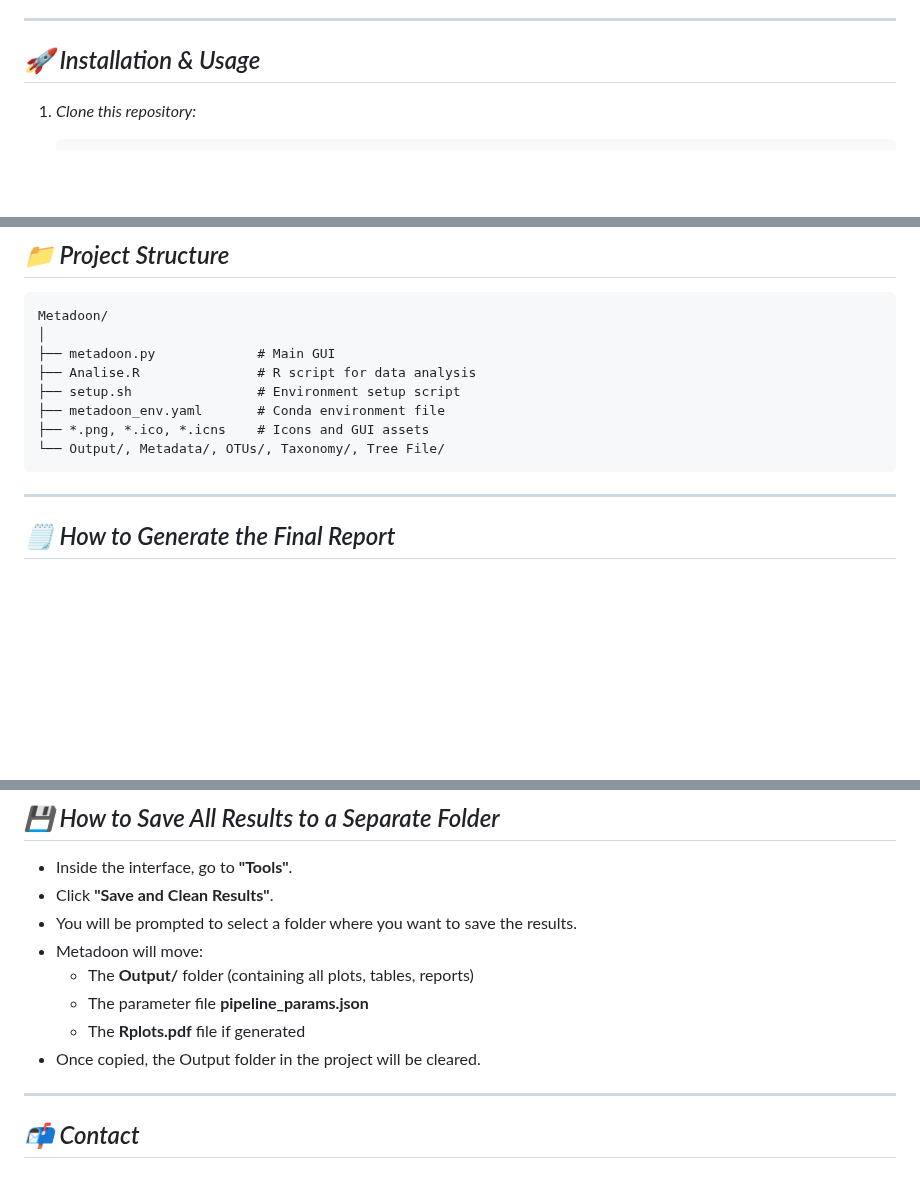
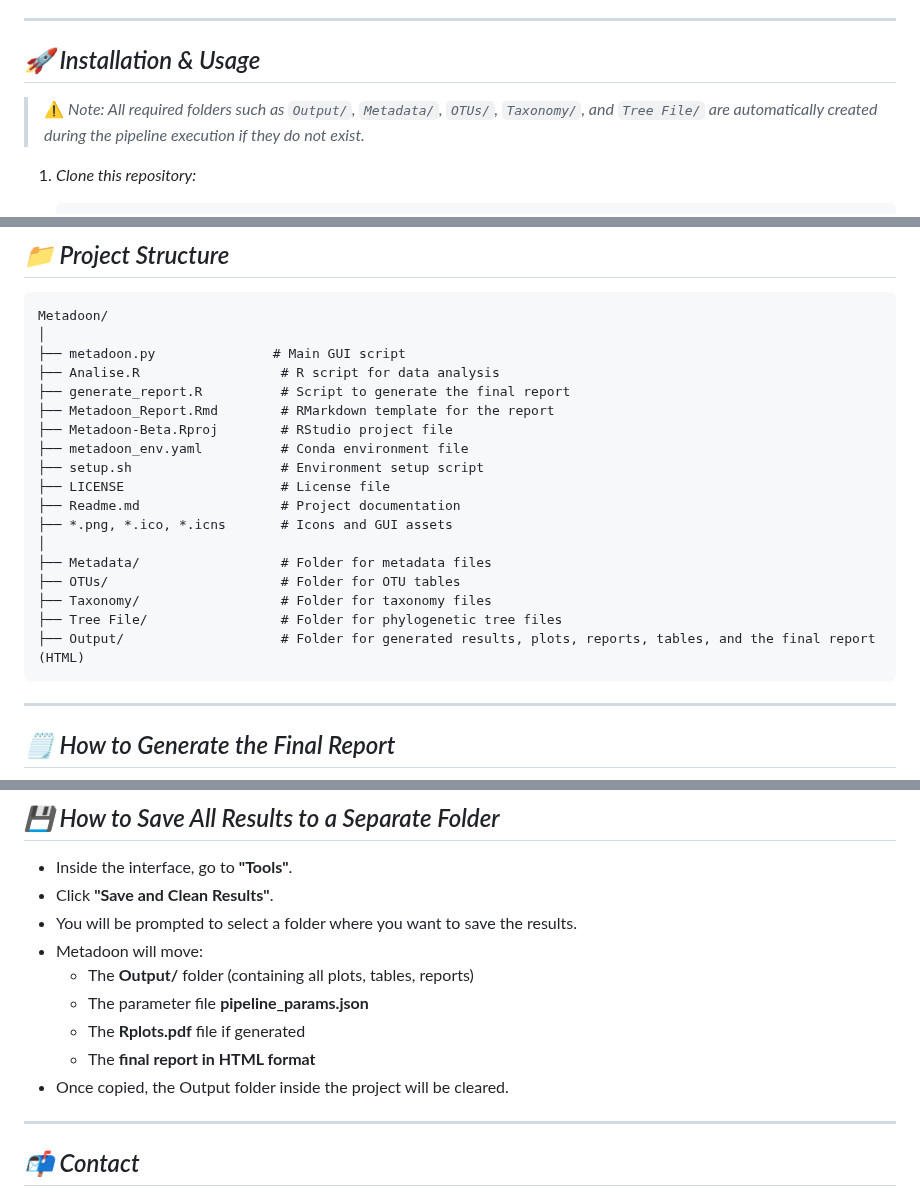
Before and after one commit to rdo-adan/Metadoon-Beta, a Markdown page: Readme.md, 3 parts joined by grey strips. GitHub-like rendering; blank space fills up the shorter version.

````diff
--- a/Readme.md
+++ b/Readme.md
@@ -78,6 +78,8 @@ devtools::install_github("microbiome/microbiome")
 
 ## *🚀 Installation & Usage*
 
+> ⚠️ *Note: All required folders such as `Output/`, `Metadata/`, `OTUs/`, `Taxonomy/`, and `Tree File/` are automatically created during the pipeline execution if they do not exist.*
+
 1. *Clone this repository:*
 
    ```bash
@@ -110,12 +112,22 @@ devtools::install_github("microbiome/microbiome")
 ```
 Metadoon/
 │
-├── metadoon.py             # Main GUI
-├── Analise.R               # R script for data analysis
-├── setup.sh                # Environment setup script
-├── metadoon_env.yaml       # Conda environment file
-├── *.png, *.ico, *.icns    # Icons and GUI assets
-└── Output/, Metadata/, OTUs/, Taxonomy/, Tree File/
+├── metadoon.py               # Main GUI script
+├── Analise.R                  # R script for data analysis
+├── generate_report.R          # Script to generate the final report
+├── Metadoon_Report.Rmd        # RMarkdown template for the report
+├── Metadoon-Beta.Rproj        # RStudio project file
+├── metadoon_env.yaml          # Conda environment file
+├── setup.sh                   # Environment setup script
+├── LICENSE                    # License file
+├── Readme.md                  # Project documentation
+├── *.png, *.ico, *.icns       # Icons and GUI assets
+│
+├── Metadata/                  # Folder for metadata files
+├── OTUs/                      # Folder for OTU tables
+├── Taxonomy/                  # Folder for taxonomy files
+├── Tree File/                 # Folder for phylogenetic tree files
+├── Output/                    # Folder for generated results, plots, reports, tables, and the final report (HTML)
 ```
 
 ---
@@ -136,7 +148,8 @@ Metadoon/
   - The **Output/** folder (containing all plots, tables, reports)
   - The parameter file **pipeline_params.json**
   - The **Rplots.pdf** file if generated
-- Once copied, the Output folder in the project will be cleared.
+  - The **final report in HTML format**
+- Once copied, the Output folder inside the project will be cleared.
 
 ---
 
````
